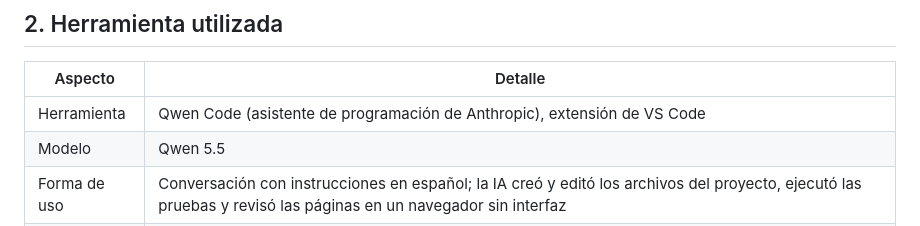
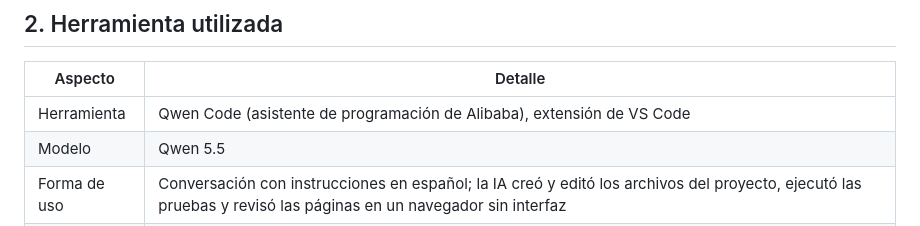
Before and after one commit to ivangonzalez-utp/Desarrollo-de-software-CB215, a Markdown page: Desarrollo-de-software-CB215/USO_DE_IA.md, the part around the change. Rendered like a GitHub page.

```diff
--- a/Desarrollo-de-software-CB215/USO_DE_IA.md
+++ b/Desarrollo-de-software-CB215/USO_DE_IA.md
@@ -14,7 +14,7 @@ La **Parte II (software)** del proyecto —la plataforma web publicada en este r
 
 | Aspecto | Detalle |
 |---------|---------|
-| Herramienta | Qwen Code (asistente de programación de Anthropic), extensión de VS Code |
+| Herramienta | Qwen Code (asistente de programación de Alibaba), extensión de VS Code |
 | Modelo | Qwen 5.5 |
 | Forma de uso | Conversación con instrucciones en español; la IA creó y editó los archivos del proyecto, ejecutó las pruebas y revisó las páginas en un navegador sin interfaz |
 | Fecha | Septiembre de 2026 |
```
